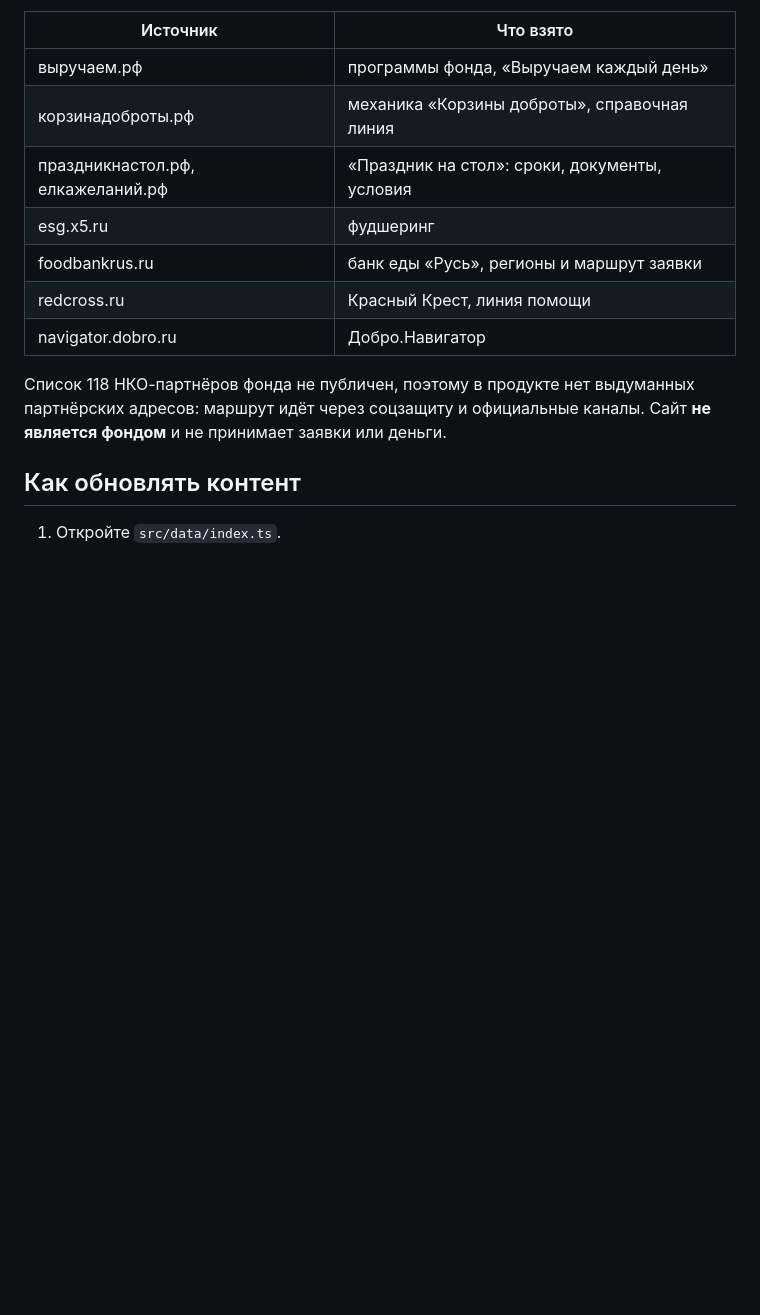
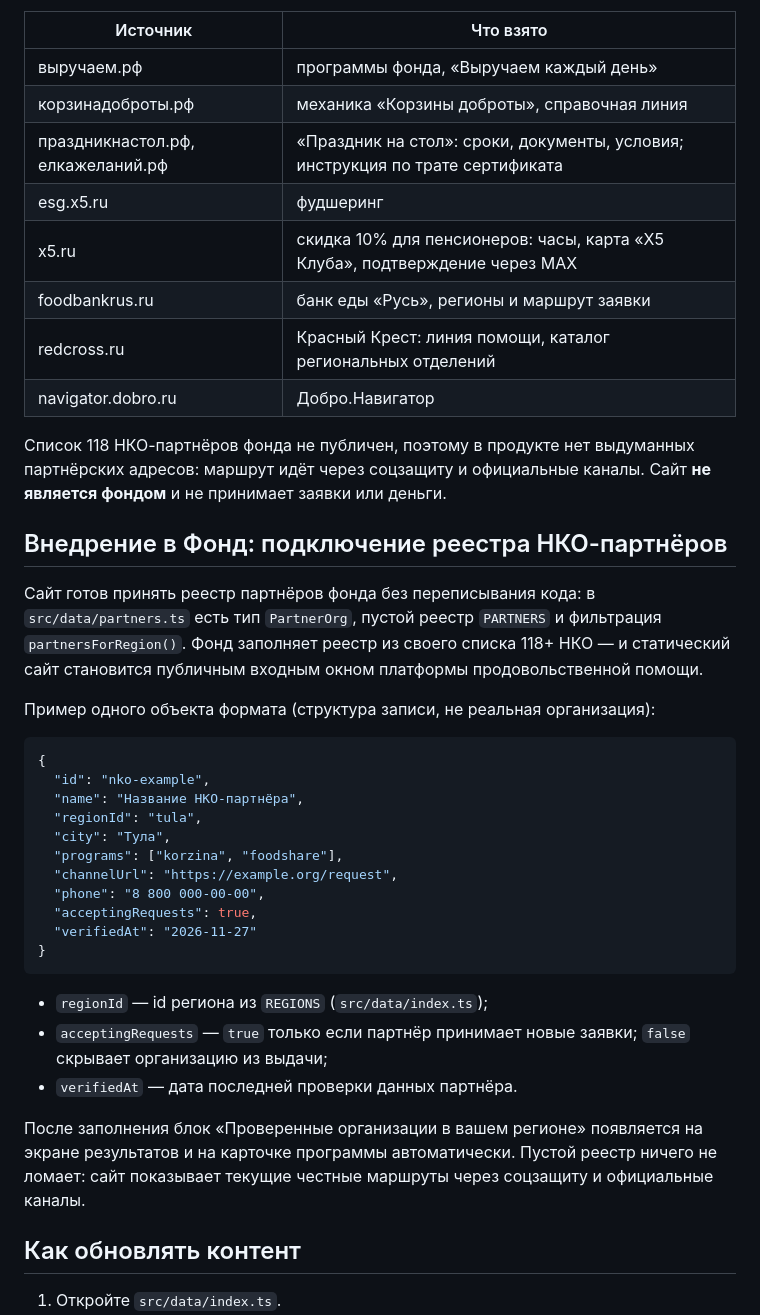
Before and after one commit to Pioneer113/vyruchaem-navigator, a Markdown page: README.md, the part around one of its changes. GitHub-like rendering; blank space fills up the shorter version.

````diff
--- a/README.md
+++ b/README.md
@@ -39,13 +43,40 @@
 |---|---|
 | выручаем.рф | программы фонда, «Выручаем каждый день» |
 | корзинадоброты.рф | механика «Корзины доброты», справочная линия |
-| праздникнастол.рф, елкажеланий.рф | «Праздник на стол»: сроки, документы, условия |
+| праздникнастол.рф, елкажеланий.рф | «Праздник на стол»: сроки, документы, условия; инструкция по трате сертификата |
 | esg.x5.ru | фудшеринг |
+| x5.ru | скидка 10% для пенсионеров: часы, карта «Х5 Клуба», подтверждение через MAX |
 | foodbankrus.ru | банк еды «Русь», регионы и маршрут заявки |
-| redcross.ru | Красный Крест, линия помощи |
+| redcross.ru | Красный Крест: линия помощи, каталог региональных отделений |
 | navigator.dobro.ru | Добро.Навигатор |
 
 Список 118 НКО-партнёров фонда не публичен, поэтому в продукте нет выдуманных партнёрских адресов: маршрут идёт через соцзащиту и официальные каналы. Сайт **не является фондом** и не принимает заявки или деньги.
+
+## Внедрение в Фонд: подключение реестра НКО-партнёров
+
+Сайт готов принять реестр партнёров фонда без переписывания кода: в `src/data/partners.ts` есть тип `PartnerOrg`, пустой реестр `PARTNERS` и фильтрация `partnersForRegion()`. Фонд заполняет реестр из своего списка 118+ НКО — и статический сайт становится публичным входным окном платформы продовольственной помощи.
+
+Пример одного объекта формата (структура записи, не реальная организация):
+
+```json
+{
+  "id": "nko-example",
+  "name": "Название НКО-партнёра",
+  "regionId": "tula",
+  "city": "Тула",
+  "programs": ["korzina", "foodshare"],
+  "channelUrl": "https://example.org/request",
+  "phone": "8 800 000-00-00",
+  "acceptingRequests": true,
+  "verifiedAt": "2026-11-27"
+}
+```
+
+- `regionId` — id региона из `REGIONS` (`src/data/index.ts`);
+- `acceptingRequests` — `true` только если партнёр принимает новые заявки; `false` скрывает организацию из выдачи;
+- `verifiedAt` — дата последней проверки данных партнёра.
+
+После заполнения блок «Проверенные организации в вашем регионе» появляется на экране результатов и на карточке программы автоматически. Пустой реестр ничего не ломает: сайт показывает текущие честные маршруты через соцзащиту и официальные каналы.
 
 ## Как обновлять контент
 
````
Also changed, not shown: other parts of README.md (+11 -7 lines), docs/screenshot-desktop.png, docs/screenshot-mobile.png, 15 other files.
